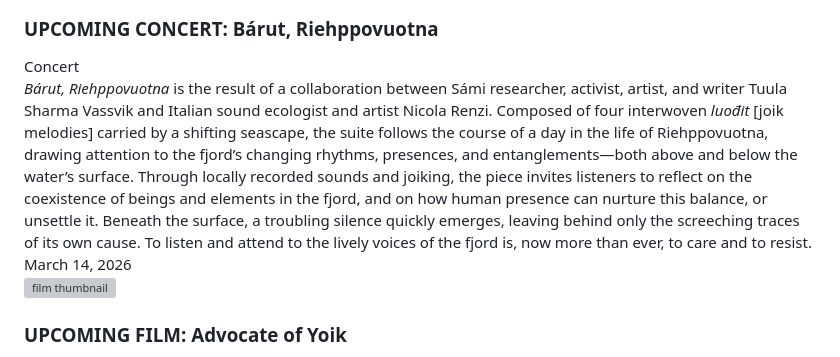
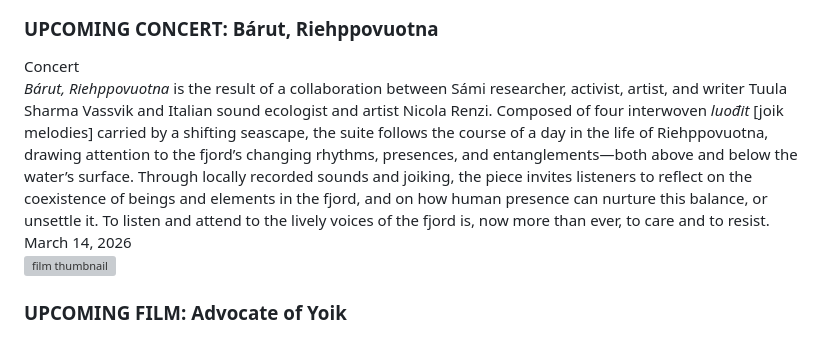
Before and after one commit to nicolarenzi/webpage, a Markdown page: docs/news.md, the part around the change. Drawn GitHub-style; grey boxes are pictures that could not be loaded.

```diff
--- a/docs/news.md
+++ b/docs/news.md
@@ -30,7 +30,7 @@
         </h3>
         <div class="publication-venue">Concert
         </div>
-        <div class="publication-authors"><em>Bárut, Riehppovuotna</em> is the result of a collaboration between Sámi researcher, activist, artist, and writer Tuula Sharma Vassvik and Italian sound ecologist and artist Nicola Renzi. Composed of four interwoven <em>luođit</em> [joik melodies] carried by a shifting seascape, the suite follows the course of a day in the life of Riehppovuotna, drawing attention to the fjord’s changing rhythms, presences, and entanglements—both above and below the water’s surface. Through locally recorded sounds and joiking, the piece invites listeners to reflect on the coexistence of beings and elements in the fjord, and on how human presence can nurture this balance, or unsettle it. Beneath the surface, a troubling silence quickly emerges, leaving behind only the screeching traces of its own cause. To listen and attend to the lively voices of the fjord is, now more than ever, to care and to resist.
+        <div class="publication-authors"><em>Bárut, Riehppovuotna</em> is the result of a collaboration between Sámi researcher, activist, artist, and writer Tuula Sharma Vassvik and Italian sound ecologist and artist Nicola Renzi. Composed of four interwoven <em>luođit</em> [joik melodies] carried by a shifting seascape, the suite follows the course of a day in the life of Riehppovuotna, drawing attention to the fjord’s changing rhythms, presences, and entanglements—both above and below the water’s surface. Through locally recorded sounds and joiking, the piece invites listeners to reflect on the coexistence of beings and elements in the fjord, and on how human presence can nurture this balance, or unsettle it. To listen and attend to the lively voices of the fjord is, now more than ever, to care and to resist.
 </div>
         <div class="publication-year">March 14, 2026</div>
     </div>
```
